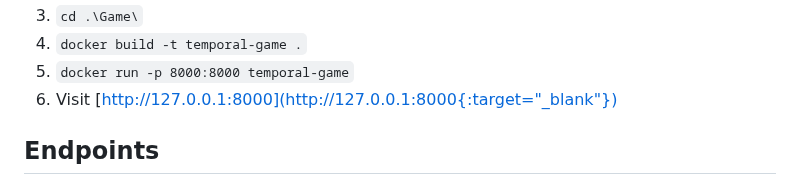
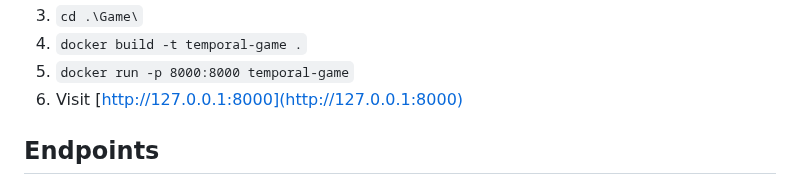
Before and after one commit to Fortuna-457/Temporal, a Markdown page: Temporal-Game/README.md, the part around the change. GitHub-like rendering.

````diff
--- a/Temporal-Game/README.md
+++ b/Temporal-Game/README.md
@@ -37,7 +37,7 @@ To clone and run this applicaion, you'll need to follow the next steps:
 3.  ```cd .\Game\```
 4.  ```docker build -t temporal-game .```
 5.  ```docker run -p 8000:8000 temporal-game```
-6.  Visit [http://127.0.0.1:8000](http://127.0.0.1:8000{:target="_blank"})
+6.  Visit [http://127.0.0.1:8000](http://127.0.0.1:8000)
 
 ## Endpoints
 
````
